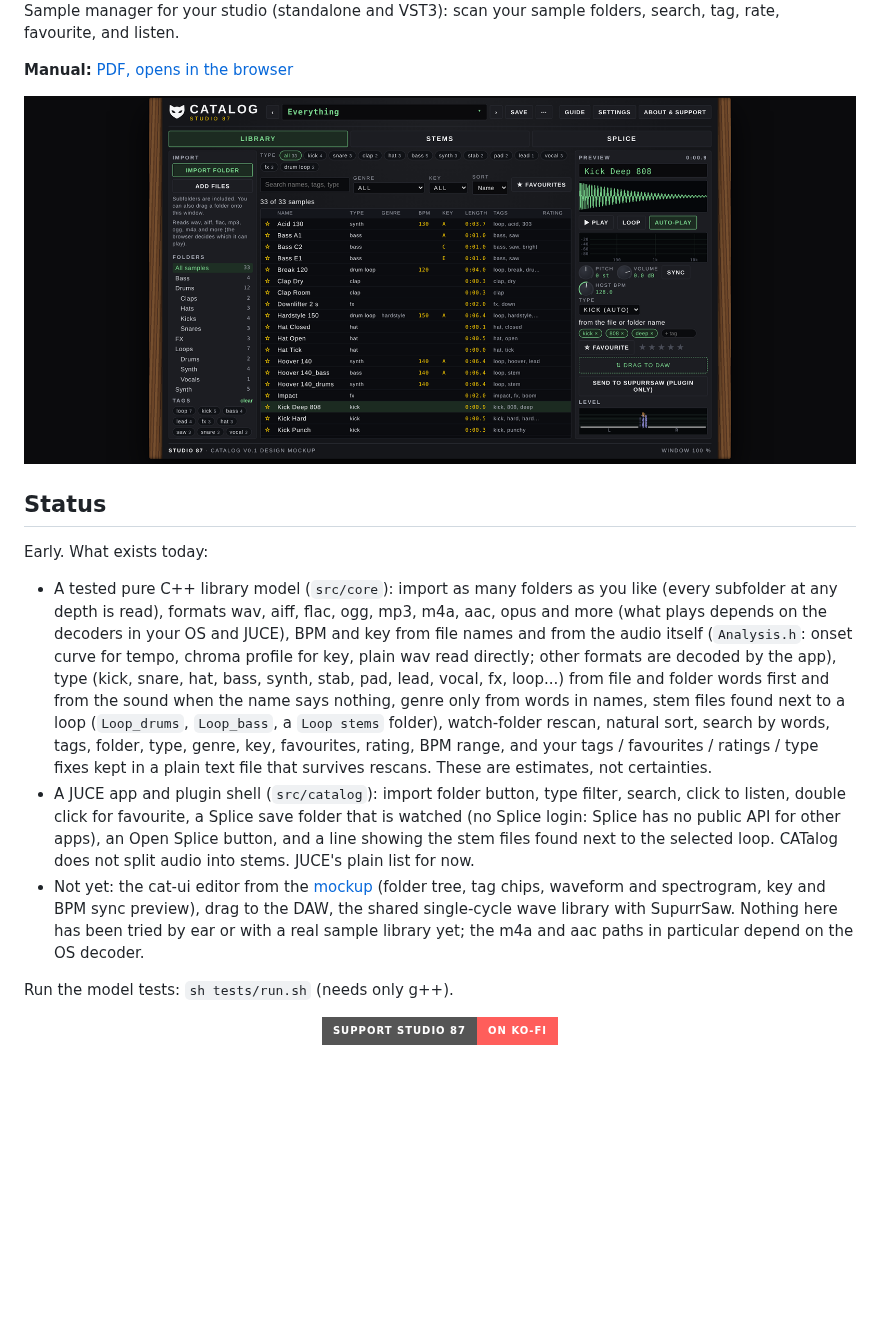
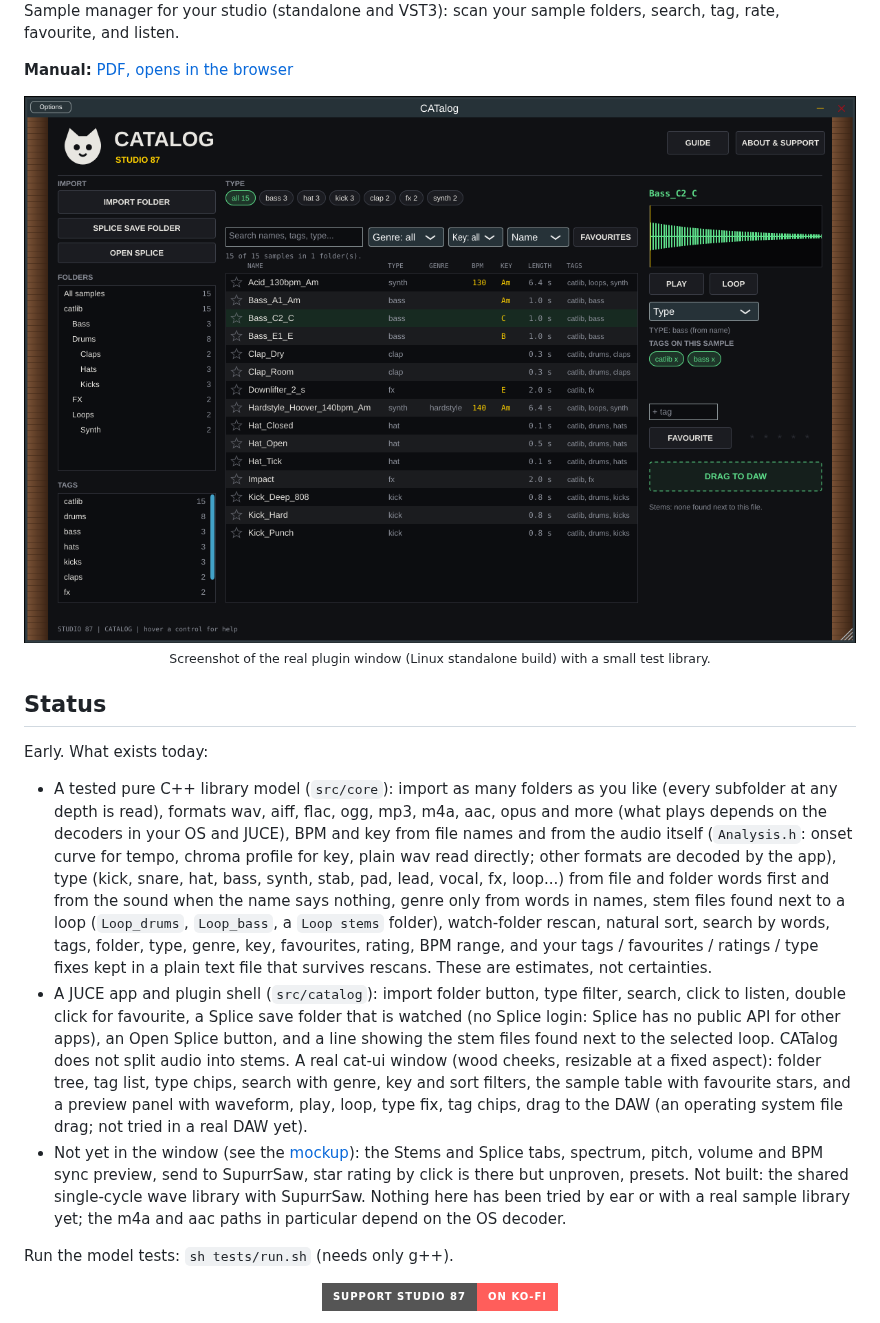
Before and after one commit to SpeakingColors/CATalog, a Markdown page: README.md, the part around the change. Rendered like a GitHub page; pictures changed too: docs/screenshot.png; badges without logos; blank space fills up the shorter version.

```diff
--- a/README.md
+++ b/README.md
@@ -6,13 +6,13 @@ Sample manager for your studio (standalone and VST3): scan your sample folders,
 
 **Manual:** [PDF, opens in the browser](https://github.com/SpeakingColors/CATalog/blob/main/docs/CATalog-manual.pdf)
 
-<p align="center"><img src="docs/screenshot.png" alt="CATalog sample manager" width="900"></p>
+<p align="center"><img src="docs/screenshot.png" alt="CATalog sample manager" width="900"><br><sub>Screenshot of the real plugin window (Linux standalone build) with a small test library.</sub></p>
 
 ## Status
 Early. What exists today:
 - A tested pure C++ library model (`src/core`): import as many folders as you like (every subfolder at any depth is read), formats wav, aiff, flac, ogg, mp3, m4a, aac, opus and more (what plays depends on the decoders in your OS and JUCE), BPM and key from file names and from the audio itself (`Analysis.h`: onset curve for tempo, chroma profile for key, plain wav read directly; other formats are decoded by the app), type (kick, snare, hat, bass, synth, stab, pad, lead, vocal, fx, loop...) from file and folder words first and from the sound when the name says nothing, genre only from words in names, stem files found next to a loop (`Loop_drums`, `Loop_bass`, a `Loop stems` folder), watch-folder rescan, natural sort, search by words, tags, folder, type, genre, key, favourites, rating, BPM range, and your tags / favourites / ratings / type fixes kept in a plain text file that survives rescans. These are estimates, not certainties.
-- A JUCE app and plugin shell (`src/catalog`): import folder button, type filter, search, click to listen, double click for favourite, a Splice save folder that is watched (no Splice login: Splice has no public API for other apps), an Open Splice button, and a line showing the stem files found next to the selected loop. CATalog does not split audio into stems. JUCE's plain list for now.
-- Not yet: the cat-ui editor from the [mockup](docs/mockup/) (folder tree, tag chips, waveform and spectrogram, key and BPM sync preview), drag to the DAW, the shared single-cycle wave library with SupurrSaw. Nothing here has been tried by ear or with a real sample library yet; the m4a and aac paths in particular depend on the OS decoder.
+- A JUCE app and plugin shell (`src/catalog`): import folder button, type filter, search, click to listen, double click for favourite, a Splice save folder that is watched (no Splice login: Splice has no public API for other apps), an Open Splice button, and a line showing the stem files found next to the selected loop. CATalog does not split audio into stems. A real cat-ui window (wood cheeks, resizable at a fixed aspect): folder tree, tag list, type chips, search with genre, key and sort filters, the sample table with favourite stars, and a preview panel with waveform, play, loop, type fix, tag chips, drag to the DAW (an operating system file drag; not tried in a real DAW yet).
+- Not yet in the window (see the [mockup](docs/mockup/)): the Stems and Splice tabs, spectrum, pitch, volume and BPM sync preview, send to SupurrSaw, star rating by click is there but unproven, presets. Not built: the shared single-cycle wave library with SupurrSaw. Nothing here has been tried by ear or with a real sample library yet; the m4a and aac paths in particular depend on the OS decoder.
 
 Run the model tests: `sh tests/run.sh` (needs only g++).
 
```
Also changed, not shown: ROADMAP.md (+2 -1 lines), 1 other file.
